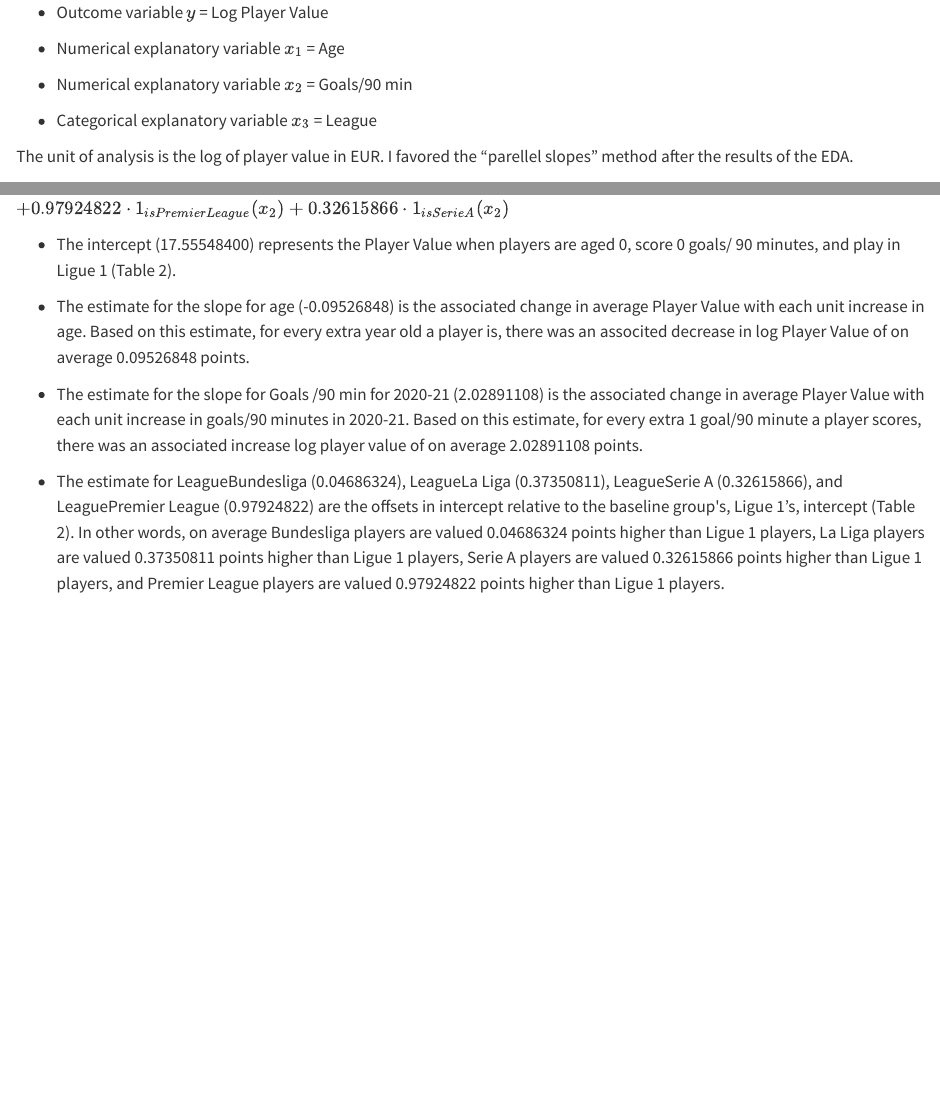
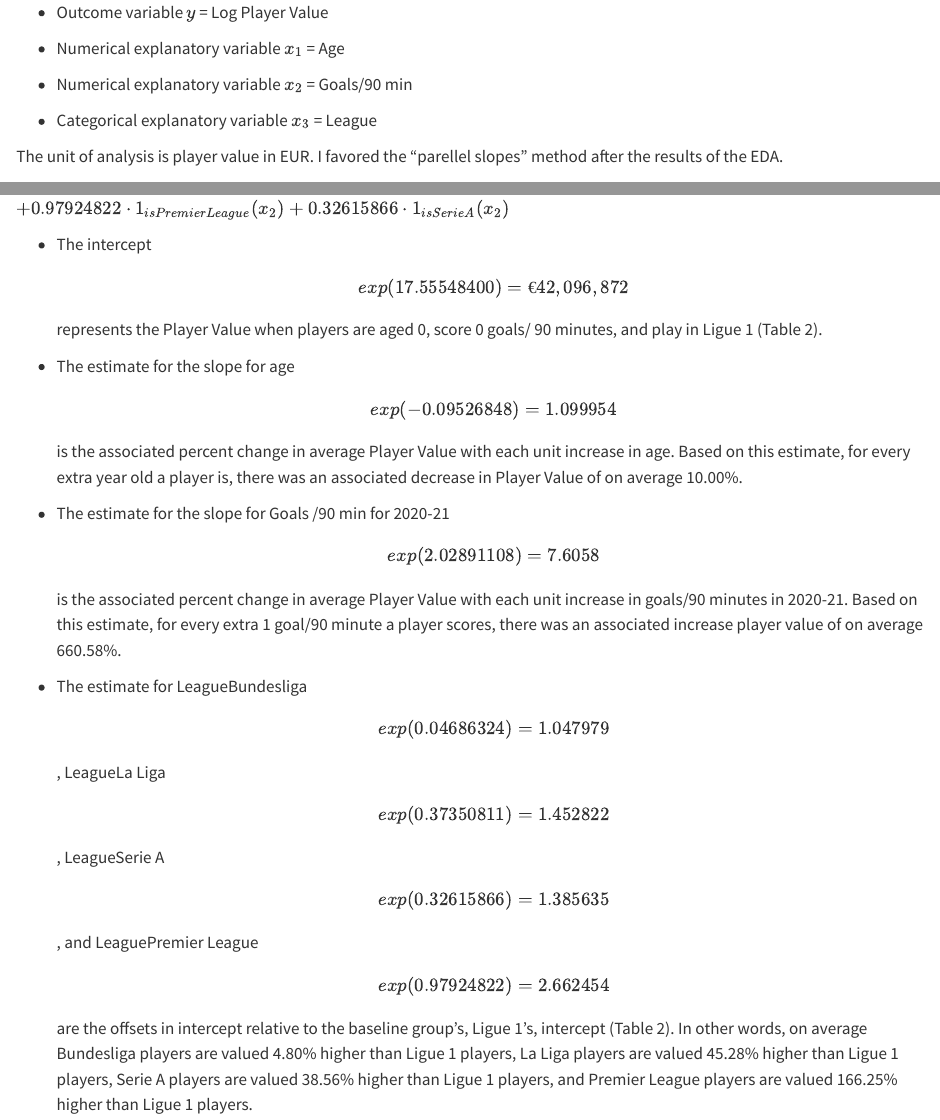
Before and after one commit to willadams042/soc223-repo, a Quarto document (Final-Project.qmd): the page in a window 1100 px wide, from 2030 px down, and a second part further down, joined at a grey line. Rendered offline with R 4.5, knitr and Pandoc in place of Quarto, with nearby package versions; some code elsewhere in the file could not run offline.

Commit message:
update exponentiate

```diff
--- a/Final-Project.qmd
+++ b/Final-Project.qmd
@@ -189,7 +190,7 @@ I chose the components of my multiple linear regression as the following:
 
 -   Categorical explanatory variable $x_3$ = League
 
-The unit of analysis is the log of player value in EUR. I favored the "parellel slopes" method after the results of the EDA.
+The unit of analysis is player value in EUR. I favored the "parellel slopes" method after the results of the EDA.
 
 ### 3.2 Model Results
 
@@ -217,13 +223,13 @@ $+ 0.04686324 ⋅ 1_{is Bundesliga}(x_2) + 0.37350811 ⋅ 1_{is La Liga}(x_2)$
 
 $+ 0.97924822 ⋅ 1_{is Premier League}(x_2) + 0.32615866 ⋅ 1_{is Serie A}(x_2)$
 
--   The intercept (17.55548400) represents the Player Value when players are aged 0, score 0 goals/ 90 minutes, and play in Ligue 1 (Table 2).
+-   The intercept \[exp(17.55548400) = €42,096,872\] represents the Player Value when players are aged 0, score 0 goals/ 90 minutes, and play in Ligue 1 (Table 2).
 
--   The estimate for the slope for age (-0.09526848) is the associated change in average Player Value with each unit increase in age. Based on this estimate, for every extra year old a player is, there was an associted decrease in log Player Value of on average 0.09526848 points.
+-   The estimate for the slope for age \[exp(-0.09526848) = 1.099954\] is the associated percent change in average Player Value with each unit increase in age. Based on this estimate, for every extra year old a player is, there was an associated decrease in Player Value of on average 10.00%.
 
--   The estimate for the slope for Goals /90 min for 2020-21 (2.02891108) is the associated change in average Player Value with each unit increase in goals/90 minutes in 2020-21. Based on this estimate, for every extra 1 goal/90 minute a player scores, there was an associated increase log player value of on average 2.02891108 points.
+-   The estimate for the slope for Goals /90 min for 2020-21 \[exp(2.02891108) = 7.6058\] is the associated percent change in average Player Value with each unit increase in goals/90 minutes in 2020-21. Based on this estimate, for every extra 1 goal/90 minute a player scores, there was an associated increase player value of on average 660.58%.
 
--   The estimate for LeagueBundesliga (0.04686324), LeagueLa Liga (0.37350811), LeagueSerie A (0.32615866), and LeaguePremier League (0.97924822) are the offsets in intercept relative to the baseline group\'s, Ligue 1's, intercept (Table 2). In other words, on average Bundesliga players are valued 0.04686324 points higher than Ligue 1 players, La Liga players are valued 0.37350811 points higher than Ligue 1 players, Serie A players are valued 0.32615866 points higher than Ligue 1 players, and Premier League players are valued 0.97924822 points higher than Ligue 1 players.
+-   The estimate for LeagueBundesliga \[exp(0.04686324) = 1.047979\], LeagueLa Liga \[exp(0.37350811) = 1.452822\], LeagueSerie A \[exp(0.32615866) = 1.385635\], and LeaguePremier League \[exp(0.97924822) = 2.662454\] are the offsets in intercept relative to the baseline group's, Ligue 1's, intercept (Table 2). In other words, on average Bundesliga players are valued 4.80% higher than Ligue 1 players, La Liga players are valued 45.28% higher than Ligue 1 players, Serie A players are valued 38.56% higher than Ligue 1 players, and Premier League players are valued 166.25% higher than Ligue 1 players.
 
 Thus the five regression lines are:
 
```
Also changed, not shown: Final-Project.qmd (14 more changed lines).
